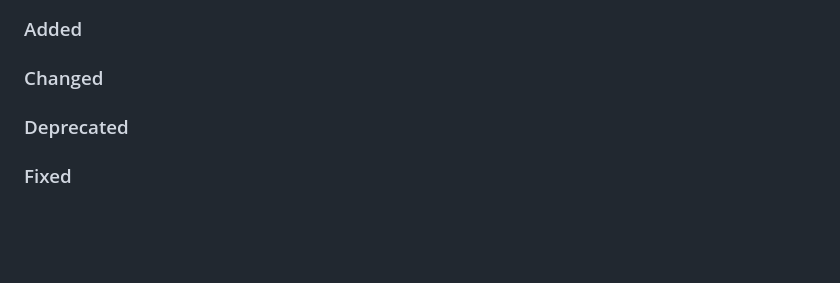
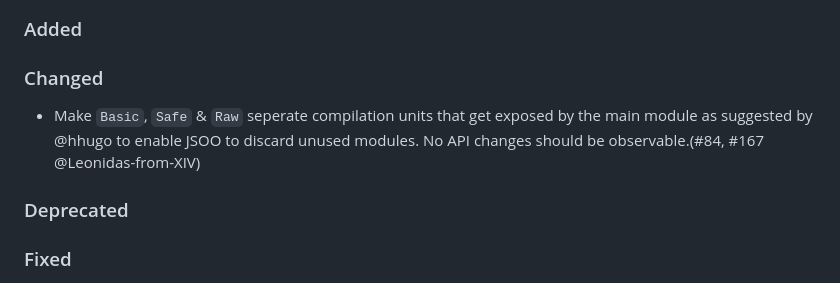
Before and after one commit to ocaml-community/yojson, a Markdown page: CHANGES.md, the part around the change. Rendered like a GitHub page; blank space fills up the shorter version.

Commit message:
Add entry to changelog

```diff
--- a/CHANGES.md
+++ b/CHANGES.md
@@ -3,6 +3,11 @@
 ### Added
 
 ### Changed
+
+- Make `Basic`, `Safe` & `Raw` seperate compilation units that get exposed by
+  the main module as suggested by @hhugo to enable JSOO to discard unused
+  modules. No API changes should be observable.(#84, #167
+  @Leonidas-from-XIV)
 
 ### Deprecated
 
```
